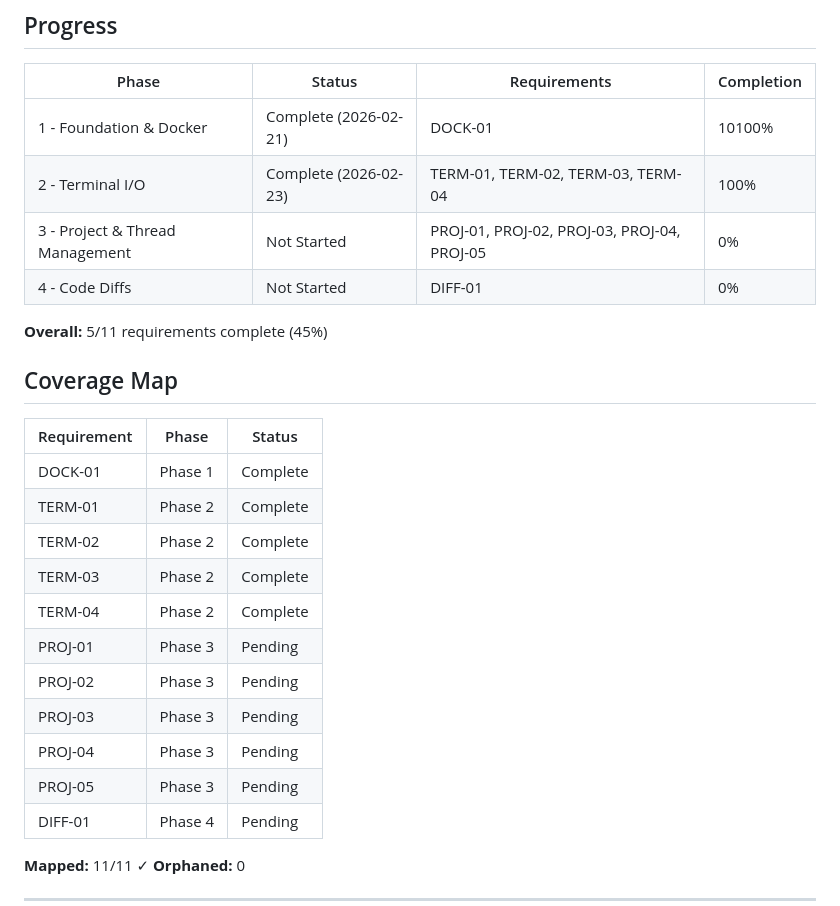
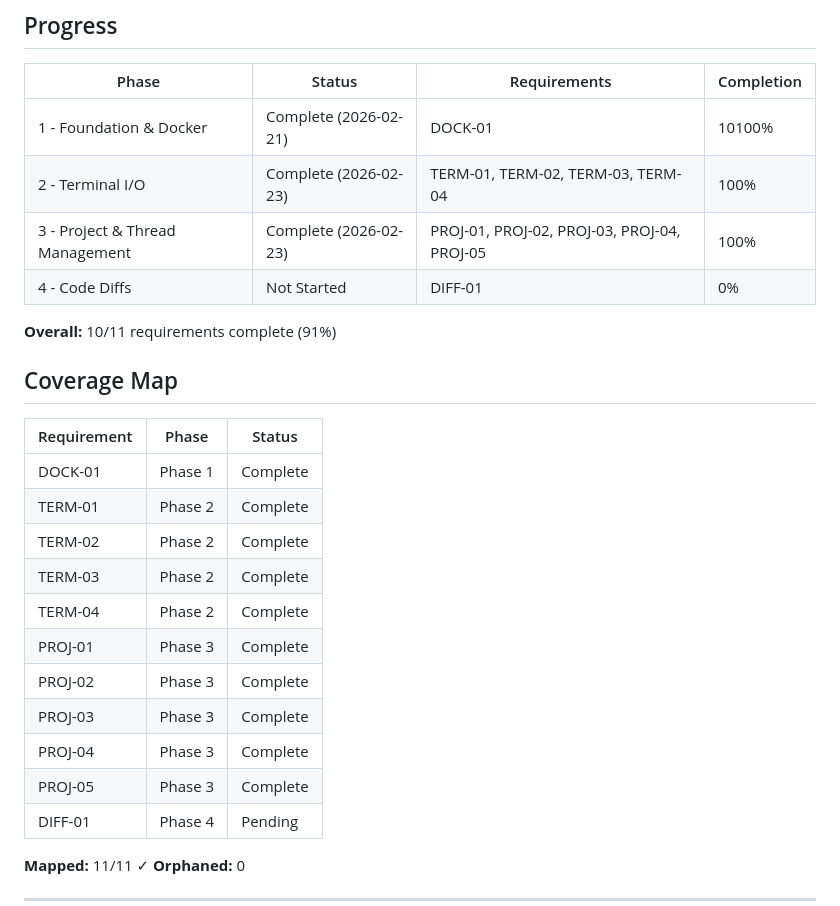
Before and after one commit to oisincoveney/oisin-ui, a Markdown page: .planning/ROADMAP.md, the part around one of its changes. Drawn GitHub-style.

```diff
--- a/.planning/ROADMAP.md
+++ b/.planning/ROADMAP.md
@@ -169,10 +169,10 @@ Oisin UI delivers a self-hosted web terminal for managing AI coding agents acros
 | ------------------------------- | --------------------- | ------------------------------------------- | ---------- |
 | 1 - Foundation & Docker         | Complete (2026-02-21) | DOCK-01                                     | 10100%     |
 | 2 - Terminal I/O                | Complete (2026-02-23) | TERM-01, TERM-02, TERM-03, TERM-04          | 100%       |
-| 3 - Project & Thread Management | Not Started           | PROJ-01, PROJ-02, PROJ-03, PROJ-04, PROJ-05 | 0%         |
+| 3 - Project & Thread Management | Complete (2026-02-23) | PROJ-01, PROJ-02, PROJ-03, PROJ-04, PROJ-05 | 100%       |
 | 4 - Code Diffs                  | Not Started           | DIFF-01                                     | 0%         |
 
-**Overall:** 5/11 requirements complete (45%)
+**Overall:** 10/11 requirements complete (91%)
 
 ## Coverage Map
 
@@ -183,11 +183,11 @@ Oisin UI delivers a self-hosted web terminal for managing AI coding agents acros
 | TERM-02     | Phase 2 | Complete |
 | TERM-03     | Phase 2 | Complete |
 | TERM-04     | Phase 2 | Complete |
-| PROJ-01     | Phase 3 | Pending  |
-| PROJ-02     | Phase 3 | Pending  |
-| PROJ-03     | Phase 3 | Pending  |
-| PROJ-04     | Phase 3 | Pending  |
-| PROJ-05     | Phase 3 | Pending  |
+| PROJ-01     | Phase 3 | Complete |
+| PROJ-02     | Phase 3 | Complete |
+| PROJ-03     | Phase 3 | Complete |
+| PROJ-04     | Phase 3 | Complete |
+| PROJ-05     | Phase 3 | Complete |
 | DIFF-01     | Phase 4 | Pending  |
 
 **Mapped:** 11/11 ✓
```
Also changed, not shown: other parts of .planning/ROADMAP.md (+4 -4 lines), .planning/STATE.md (+17 -13 lines), 1 other file.
